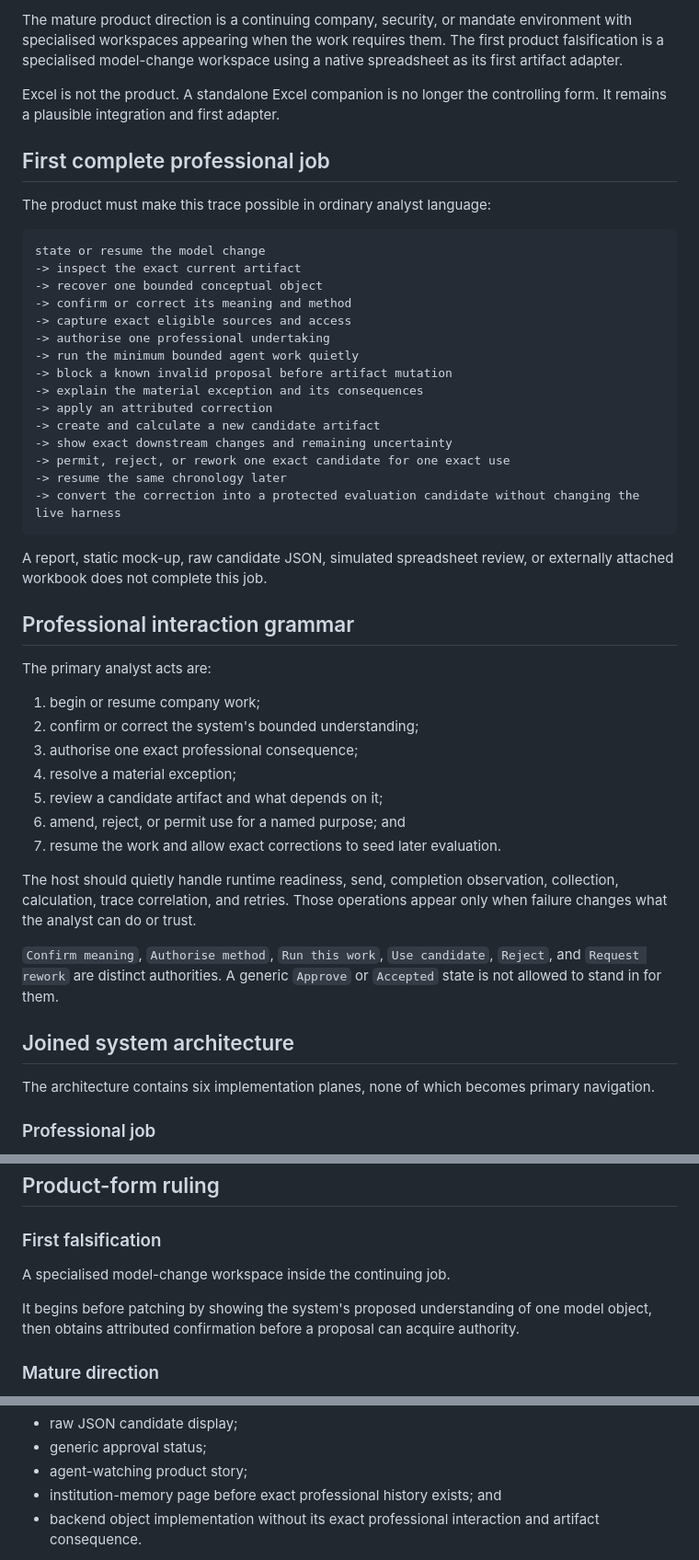
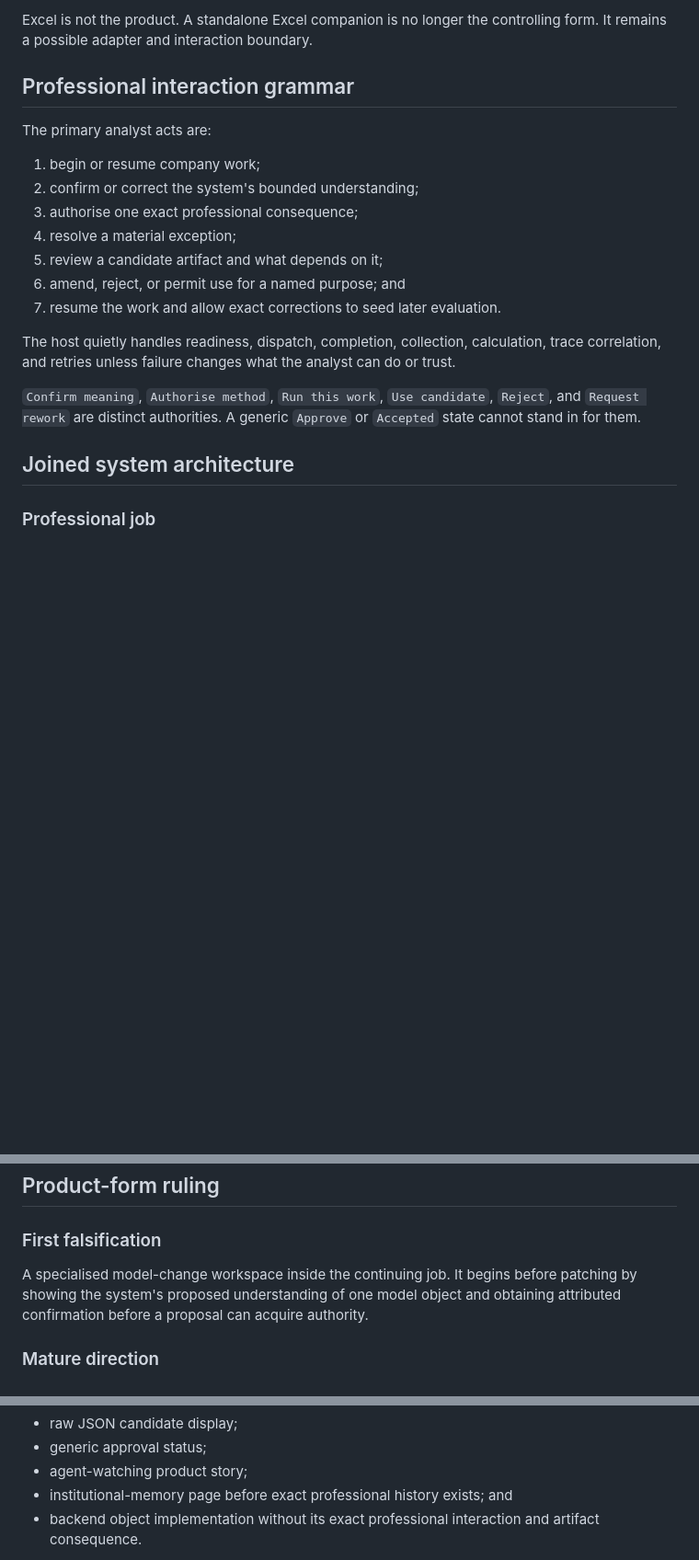
Before and after one commit to TJ4519/equities-research-cognition, a Markdown page: docs/pro/CURRENT_SEMANTIC_CHECKPOINT.md, 3 parts joined by grey strips. Shown at 92% size. GitHub-like rendering; blank space fills up the shorter version.

````diff
--- a/docs/pro/CURRENT_SEMANTIC_CHECKPOINT.md
+++ b/docs/pro/CURRENT_SEMANTIC_CHECKPOINT.md
@@ -50,31 +69,5 @@ The business opportunity is to shorten the path from evidence to a relied-upon p
 
-The mature product direction is a continuing company, security, or mandate environment with specialised workspaces appearing when the work requires them. The first product falsification is a specialised model-change workspace using a native spreadsheet as its first artifact adapter.
-
-Excel is not the product. A standalone Excel companion is no longer the controlling form. It remains a plausible integration and first adapter.
-
-## First complete professional job
-
-The product must make this trace possible in ordinary analyst language:
-
-```text
-state or resume the model change
--> inspect the exact current artifact
--> recover one bounded conceptual object
--> confirm or correct its meaning and method
--> capture exact eligible sources and access
--> authorise one professional undertaking
--> run the minimum bounded agent work quietly
--> block a known invalid proposal before artifact mutation
--> explain the material exception and its consequences
--> apply an attributed correction
--> create and calculate a new candidate artifact
--> show exact downstream changes and remaining uncertainty
--> permit, reject, or rework one exact candidate for one exact use
--> resume the same chronology later
--> convert the correction into a protected evaluation candidate without changing the live harness
-```
-
-A report, static mock-up, raw candidate JSON, simulated spreadsheet review, or externally attached workbook does not complete this job.
+Excel is not the product. A standalone Excel companion is no longer the controlling form. It remains a possible adapter and interaction boundary.
 
 ## Professional interaction grammar
 
@@ -88,13 +81,11 @@ The primary analyst acts are:
 6. amend, reject, or permit use for a named purpose; and
 7. resume the work and allow exact corrections to seed later evaluation.
 
-The host should quietly handle runtime readiness, send, completion observation, collection, calculation, trace correlation, and retries. Those operations appear only when failure changes what the analyst can do or trust.
+The host quietly handles readiness, dispatch, completion, collection, calculation, trace correlation, and retries unless failure changes what the analyst can do or trust.
 
-`Confirm meaning`, `Authorise method`, `Run this work`, `Use candidate`, `Reject`, and `Request rework` are distinct authorities. A generic `Approve` or `Accepted` state is not allowed to stand in for them.
+`Confirm meaning`, `Authorise method`, `Run this work`, `Use candidate`, `Reject`, and `Request rework` are distinct authorities. A generic `Approve` or `Accepted` state cannot stand in for them.
 
 ## Joined system architecture
-
-The architecture contains six implementation planes, none of which becomes primary navigation.
 
 ### Professional job
 
@@ -164,9 +155,7 @@ The review product has fragments but not this joined system.
 
 ### First falsification
 
-A specialised model-change workspace inside the continuing job.
-
-It begins before patching by showing the system's proposed understanding of one model object, then obtains attributed confirmation before a proposal can acquire authority.
+A specialised model-change workspace inside the continuing job. It begins before patching by showing the system's proposed understanding of one model object and obtaining attributed confirmation before a proposal can acquire authority.
 
 ### Mature direction
 
@@ -196,7 +185,7 @@ The following are rejected as organising forms unless later analyst evidence rev
 - raw JSON candidate display;
 - generic approval status;
 - agent-watching product story;
-- institution-memory page before exact professional history exists; and
+- institutional-memory page before exact professional history exists; and
 - backend object implementation without its exact professional interaction and artifact consequence.
 
 The current `index.html`, `job.html`, and `casebook.html` remain useful negative evidence and internal custody views. Cleaner styling would preserve the wrong product.
````
Also changed, not shown: other parts of docs/pro/CURRENT_SEMANTIC_CHECKPOINT.md (+73 -46 lines).
